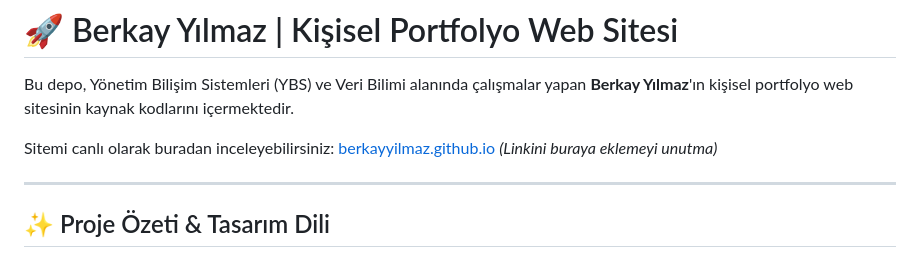
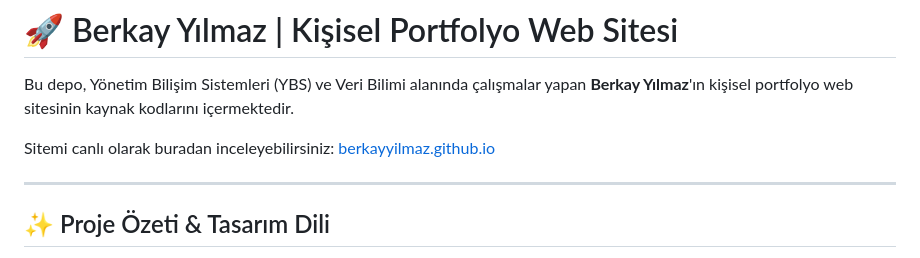
Before and after one commit to BerkayYLMZ53/berkayyilmaz, a Markdown page: README.md, the part around the change. Rendered like a GitHub page.

```diff
--- a/README.md
+++ b/README.md
@@ -2,7 +2,7 @@
 
 Bu depo, Yönetim Bilişim Sistemleri (YBS) ve Veri Bilimi alanında çalışmalar yapan **Berkay Yılmaz**'ın kişisel portfolyo web sitesinin kaynak kodlarını içermektedir.
 
-Sitemi canlı olarak buradan inceleyebilirsiniz: [berkayyilmaz.github.io](https://berkayylmz53.github.io/berkayyilmaz/) *(Linkini buraya eklemeyi unutma)*
+Sitemi canlı olarak buradan inceleyebilirsiniz: [berkayyilmaz.github.io](https://berkayylmz53.github.io/berkayyilmaz/)
 
 ---
 
```
